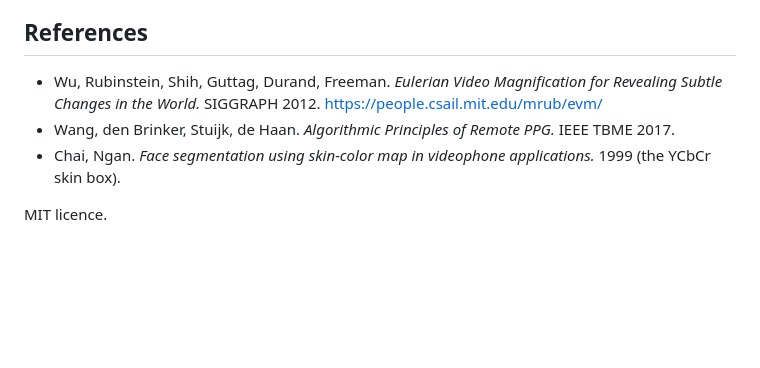
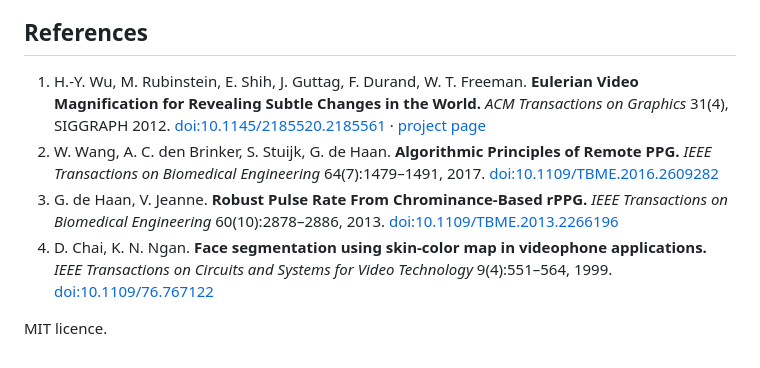
Before and after one commit to zaydmulani09/quiver, a Markdown page: README.md, the part around the change. Drawn GitHub-style; blank space fills up the shorter version.

Commit message:
cleanup: README.md

```diff
--- a/README.md
+++ b/README.md
@@ -100,8 +100,9 @@ There is a [`CITATION.cff`](CITATION.cff) in the repo (GitHub renders a "Cite th
 
 ## References
 
-- Wu, Rubinstein, Shih, Guttag, Durand, Freeman. *Eulerian Video Magnification for Revealing Subtle Changes in the World.* SIGGRAPH 2012. https://people.csail.mit.edu/mrub/evm/
-- Wang, den Brinker, Stuijk, de Haan. *Algorithmic Principles of Remote PPG.* IEEE TBME 2017.
-- Chai, Ngan. *Face segmentation using skin-color map in videophone applications.* 1999 (the YCbCr skin box).
+1. H.-Y. Wu, M. Rubinstein, E. Shih, J. Guttag, F. Durand, W. T. Freeman. **Eulerian Video Magnification for Revealing Subtle Changes in the World.** *ACM Transactions on Graphics* 31(4), SIGGRAPH 2012. [doi:10.1145/2185520.2185561](https://doi.org/10.1145/2185520.2185561) · [project page](https://people.csail.mit.edu/mrub/evm/)
+2. W. Wang, A. C. den Brinker, S. Stuijk, G. de Haan. **Algorithmic Principles of Remote PPG.** *IEEE Transactions on Biomedical Engineering* 64(7):1479–1491, 2017. [doi:10.1109/TBME.2016.2609282](https://doi.org/10.1109/TBME.2016.2609282)
+3. G. de Haan, V. Jeanne. **Robust Pulse Rate From Chrominance-Based rPPG.** *IEEE Transactions on Biomedical Engineering* 60(10):2878–2886, 2013. [doi:10.1109/TBME.2013.2266196](https://doi.org/10.1109/TBME.2013.2266196)
+4. D. Chai, K. N. Ngan. **Face segmentation using skin-color map in videophone applications.** *IEEE Transactions on Circuits and Systems for Video Technology* 9(4):551–564, 1999. [doi:10.1109/76.767122](https://doi.org/10.1109/76.767122)
 
 MIT licence.
```
